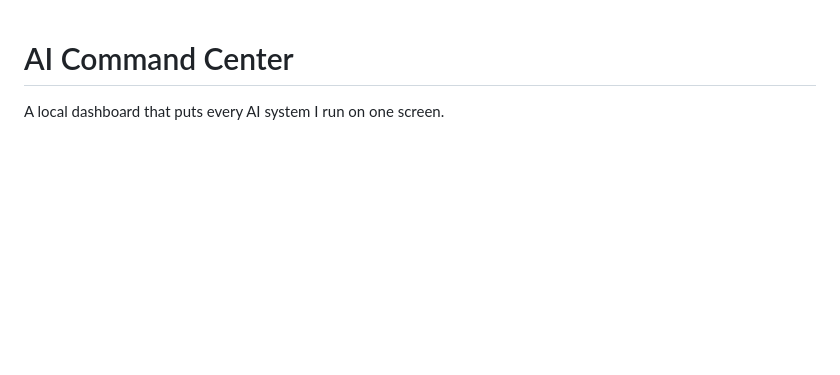
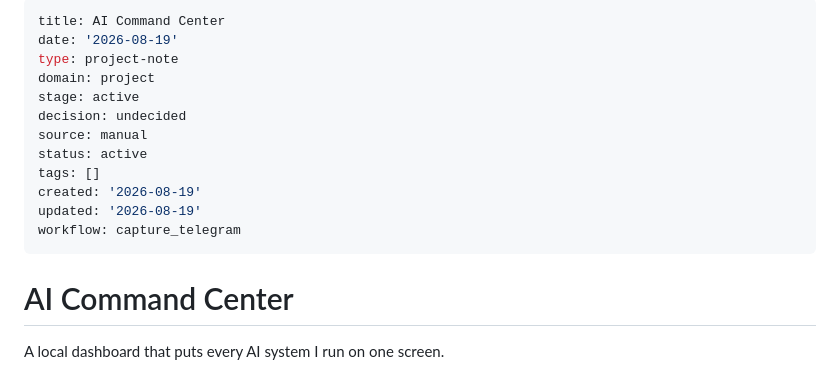
Before and after one commit to earshotstudio1/ai-command-center, a Markdown page: README.md, the part around one of its changes. Rendered like a GitHub page; blank space fills up the shorter version.

```diff
--- a/README.md
+++ b/README.md
@@ -1,3 +1,18 @@
+---
+title: AI Command Center
+date: '2026-08-19'
+type: project-note
+domain: project
+stage: active
+decision: undecided
+source: manual
+status: active
+tags: []
+created: '2026-08-19'
+updated: '2026-08-19'
+workflow: capture_telegram
+---
+
 # AI Command Center
 
 A local dashboard that puts every AI system I run on one screen.
```
Also changed, not shown: other parts of README.md (+4 -3 lines), DESIGN.md (+15 -0 lines).
